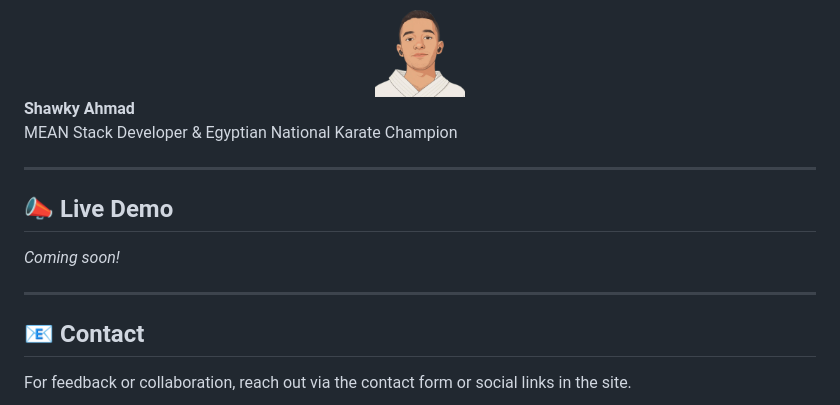
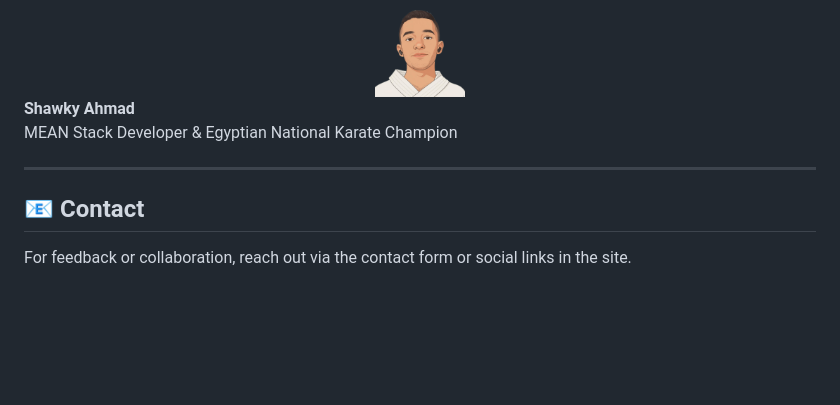
Before and after one commit to shawky2002020/portofolio, a Markdown page: README.md, the part around the change. GitHub-like rendering; blank space fills up the shorter version.

```diff
--- a/README.md
+++ b/README.md
@@ -91,11 +91,6 @@ MEAN Stack Developer & Egyptian National Karate Champion
 
 ---
 
-## 📣 Live Demo
-*Coming soon!*
-
----
-
 ## 📧 Contact
 For feedback or collaboration, reach out via the contact form or social links in the site.
 
```
